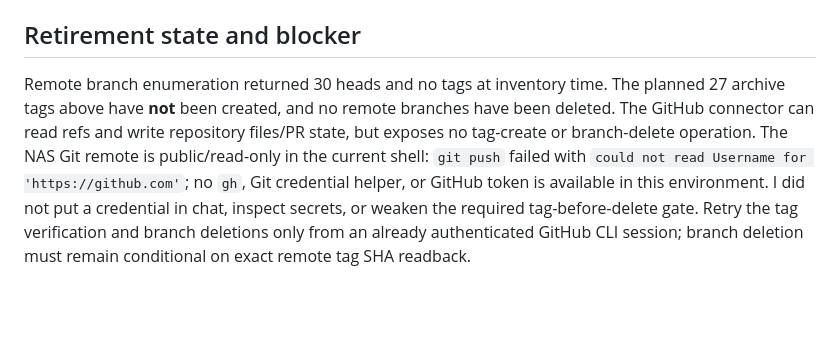
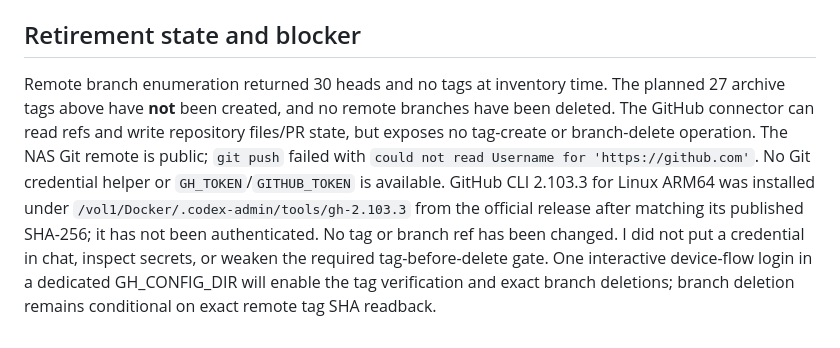
Before and after one commit to hunghvt-cyber/Hunghvt-notes, a Markdown page: docs/BRANCH-LIFECYCLE-20261029.md, the part around the change. Rendered like a GitHub page; blank space fills up the shorter version.

Commit message:
docs: record exact GitHub ref-write blocker

```diff
--- a/docs/BRANCH-LIFECYCLE-20261029.md
+++ b/docs/BRANCH-LIFECYCLE-20261029.md
@@ -64,4 +64,4 @@ No local worktree was reset, cleaned, removed, or switched. At inspection time,
 
 ## Retirement state and blocker
 
-Remote branch enumeration returned 30 heads and no tags at inventory time. The planned 27 archive tags above have **not** been created, and no remote branches have been deleted. The GitHub connector can read refs and write repository files/PR state, but exposes no tag-create or branch-delete operation. The NAS Git remote is public/read-only in the current shell: `git push` failed with `could not read Username for 'https://github.com'`; no `gh`, Git credential helper, or GitHub token is available in this environment. I did not put a credential in chat, inspect secrets, or weaken the required tag-before-delete gate. Retry the tag verification and branch deletions only from an already authenticated GitHub CLI session; branch deletion must remain conditional on exact remote tag SHA readback.
+Remote branch enumeration returned 30 heads and no tags at inventory time. The planned 27 archive tags above have **not** been created, and no remote branches have been deleted. The GitHub connector can read refs and write repository files/PR state, but exposes no tag-create or branch-delete operation. The NAS Git remote is public; `git push` failed with `could not read Username for 'https://github.com'`. No Git credential helper or `GH_TOKEN`/`GITHUB_TOKEN` is available. GitHub CLI 2.103.3 for Linux ARM64 was installed under `/vol1/Docker/.codex-admin/tools/gh-2.103.3` from the official release after matching its published SHA-256; it has not been authenticated. No tag or branch ref has been changed. I did not put a credential in chat, inspect secrets, or weaken the required tag-before-delete gate. One interactive device-flow login in a dedicated GH_CONFIG_DIR will enable the tag verification and exact branch deletions; branch deletion remains conditional on exact remote tag SHA readback.
```
